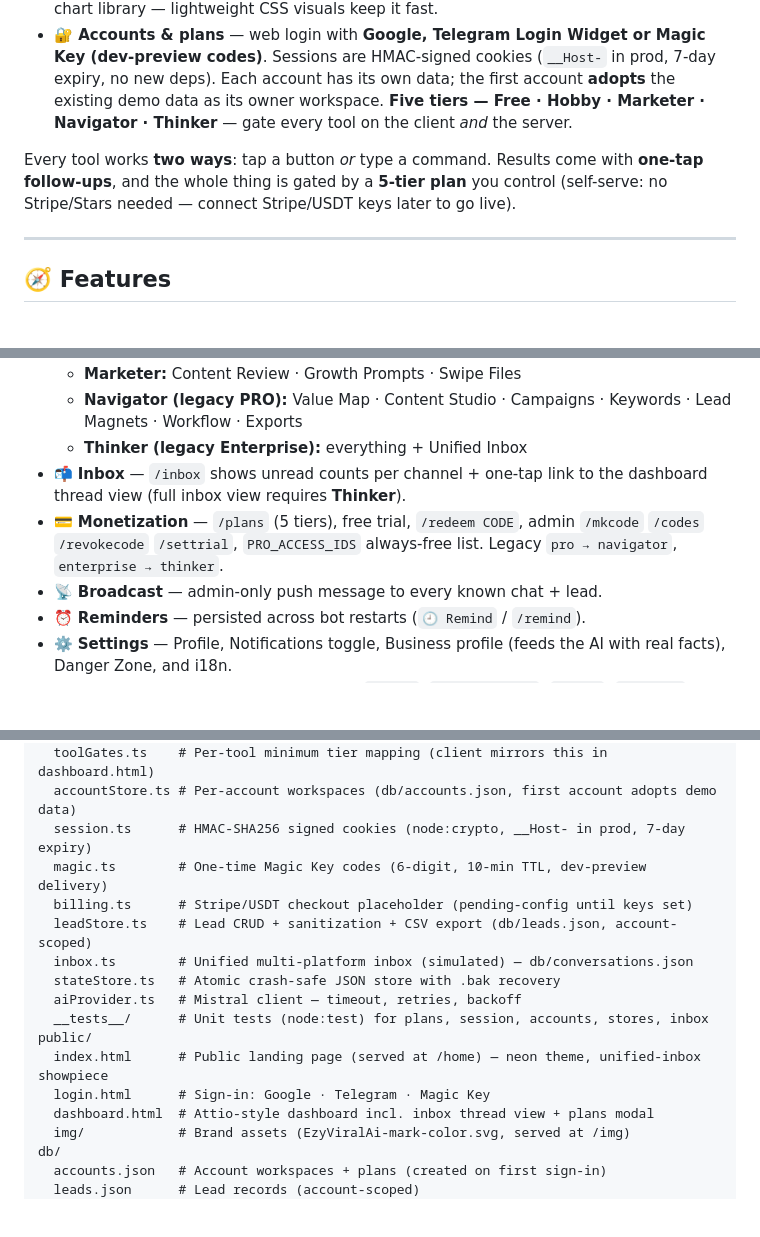
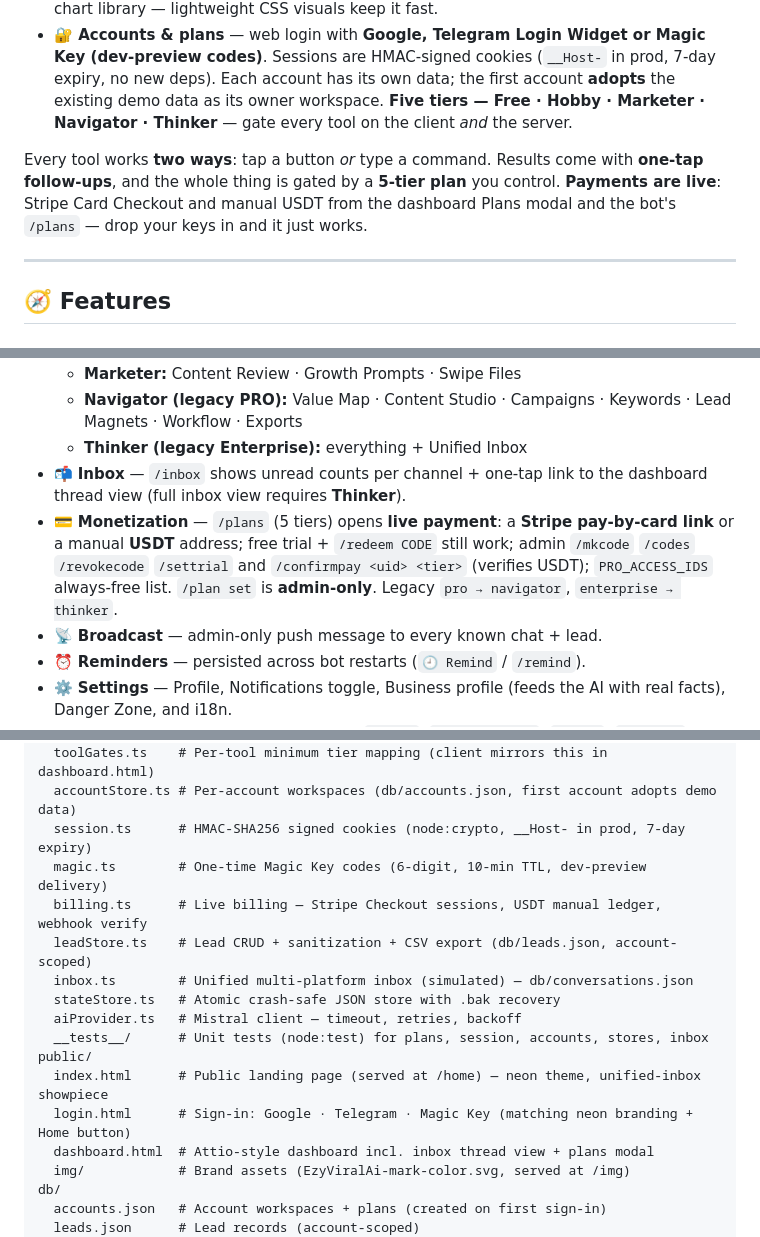
Before and after one commit to tradernonymous/tg_ezy_ai_os, a Markdown page: README.md, 3 parts joined by grey strips. Rendered like a GitHub page; blank space fills up the shorter version.

```diff
--- a/README.md
+++ b/README.md
@@ -22,7 +22,7 @@ One Telegram chat + one web dashboard = your whole marketing operation:
 - **📊 Dashboard** — a premium, Attio-grade dark workspace: design token system, collapsible sidebar, **Ctrl/⌘K command palette**, overview metrics, value-weighted kanban, a **full leads workspace** (search, stage/channel filters, sortable table, density toggle, row selection + bulk actions, contextual detail drawer), unified **inbox with thread view + composer**, and **context-aware Ask AI**. An energetic **motion layer** (aurora background, cursor glow, tilt cards, confetti, count-up metrics, staggered entrances) ships on by default and respects `prefers-reduced-motion` or the ✦ toggle. No chart library — lightweight CSS visuals keep it fast.
 - **🔐 Accounts & plans** — web login with **Google, Telegram Login Widget or Magic Key (dev-preview codes)**. Sessions are HMAC-signed cookies (`__Host-` in prod, 7-day expiry, no new deps). Each account has its own data; the first account **adopts** the existing demo data as its owner workspace. **Five tiers — Free · Hobby · Marketer · Navigator · Thinker** — gate every tool on the client *and* the server.
 
-Every tool works **two ways**: tap a button *or* type a command. Results come with **one-tap follow-ups**, and the whole thing is gated by a **5-tier plan** you control (self-serve: no Stripe/Stars needed — connect Stripe/USDT keys later to go live).
+Every tool works **two ways**: tap a button *or* type a command. Results come with **one-tap follow-ups**, and the whole thing is gated by a **5-tier plan** you control. **Payments are live**: Stripe Card Checkout and manual USDT from the dashboard Plans modal and the bot's `/plans` — drop your keys in and it just works.
 
 ---
 
@@ -37,7 +37,7 @@ Every tool works **two ways**: tap a button *or* type a command. Results come wi
   - **Navigator (legacy PRO):** Value Map · Content Studio · Campaigns · Keywords · Lead Magnets · Workflow · Exports
   - **Thinker (legacy Enterprise):** everything + Unified Inbox
 - 📬 **Inbox** — `/inbox` shows unread counts per channel + one-tap link to the dashboard thread view (full inbox view requires **Thinker**).
-- 💳 **Monetization** — `/plans` (5 tiers), free trial, `/redeem CODE`, admin `/mkcode` `/codes` `/revokecode` `/settrial`, `PRO_ACCESS_IDS` always-free list. Legacy `pro → navigator`, `enterprise → thinker`.
+- 💳 **Monetization** — `/plans` (5 tiers) opens **live payment**: a **Stripe pay-by-card link** or a manual **USDT** address; free trial + `/redeem CODE` still work; admin `/mkcode` `/codes` `/revokecode` `/settrial` and `/confirmpay <uid> <tier>` (verifies USDT); `PRO_ACCESS_IDS` always-free list. `/plan set` is **admin-only**. Legacy `pro → navigator`, `enterprise → thinker`.
 - 📡 **Broadcast** — admin-only push message to every known chat + lead.
 - ⏰ **Reminders** — persisted across bot restarts (`🕘 Remind` / `/remind`).
 - ⚙️ **Settings** — Profile, Notifications toggle, Business profile (feeds the AI with real facts), Danger Zone, and i18n.
@@ -213,7 +217,7 @@ src/
   accountStore.ts # Per-account workspaces (db/accounts.json, first account adopts demo data)
   session.ts      # HMAC-SHA256 signed cookies (node:crypto, __Host- in prod, 7-day expiry)
   magic.ts        # One-time Magic Key codes (6-digit, 10-min TTL, dev-preview delivery)
-  billing.ts      # Stripe/USDT checkout placeholder (pending-config until keys set)
+  billing.ts      # Live billing — Stripe Checkout sessions, USDT manual ledger, webhook verify
   leadStore.ts    # Lead CRUD + sanitization + CSV export (db/leads.json, account-scoped)
   inbox.ts        # Unified multi-platform inbox (simulated) — db/conversations.json
   stateStore.ts   # Atomic crash-safe JSON store with .bak recovery
@@ -221,7 +225,7 @@ src/
   __tests__/      # Unit tests (node:test) for plans, session, accounts, stores, inbox
 public/
   index.html      # Public landing page (served at /home) — neon theme, unified-inbox showpiece
-  login.html      # Sign-in: Google · Telegram · Magic Key
+  login.html      # Sign-in: Google · Telegram · Magic Key (matching neon branding + Home button)
   dashboard.html  # Attio-style dashboard incl. inbox thread view + plans modal
   img/            # Brand assets (EzyViralAi-mark-color.svg, served at /img)
 db/
```
Also changed, not shown: other parts of README.md (+13 -9 lines).
